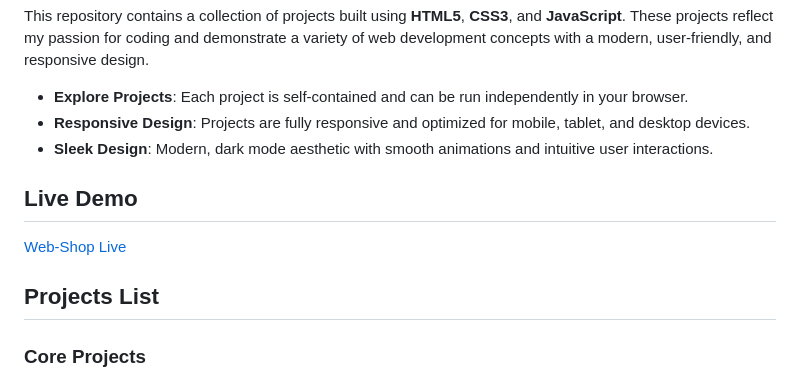
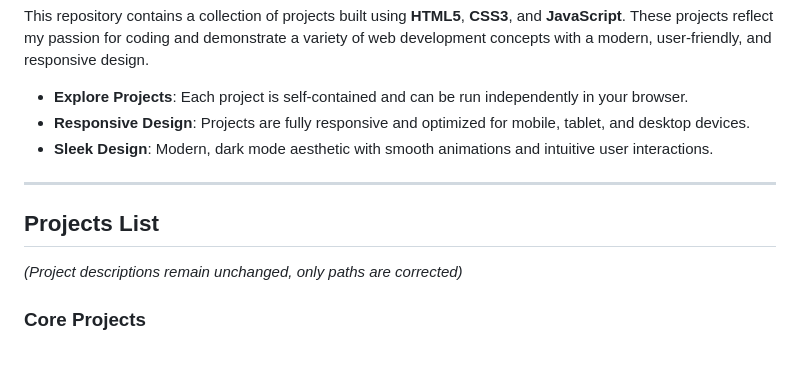
Before and after one commit to girish-kor/web-shop, a Markdown page: README.md, the part around one of its changes. Rendered like a GitHub page; blank space fills up the shorter version.

```diff
--- a/README.md
+++ b/README.md
@@ -10,10 +12,10 @@ This repository contains a collection of projects built using **HTML5**, **CSS3*
 - **Responsive Design**: Projects are fully responsive and optimized for mobile, tablet, and desktop devices.
 - **Sleek Design**: Modern, dark mode aesthetic with smooth animations and intuitive user interactions.
 
-## **Live Demo**
-[Web-Shop Live](https://web-shop-hu5w.onrender.com)
+---
 
 ## **Projects List**
+*(Project descriptions remain unchanged, only paths are corrected)*
 
 ### **Core Projects**
 1. **To-Do List**
```
Also changed, not shown: other parts of README.md (+61 -36 lines).
